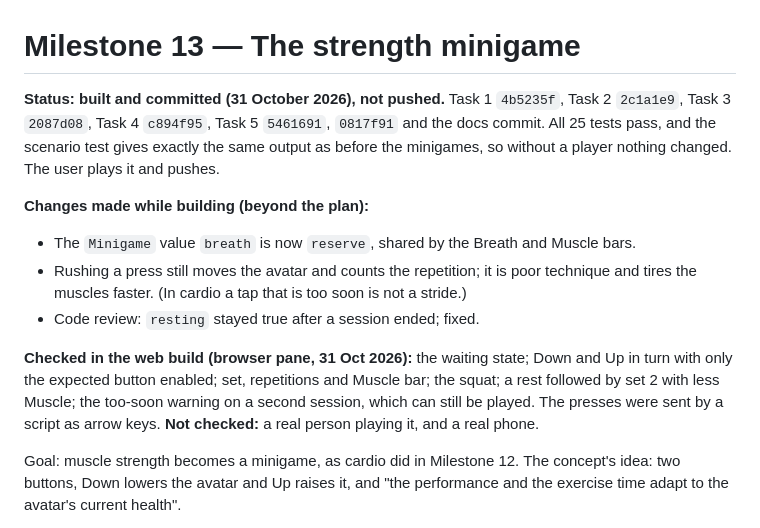
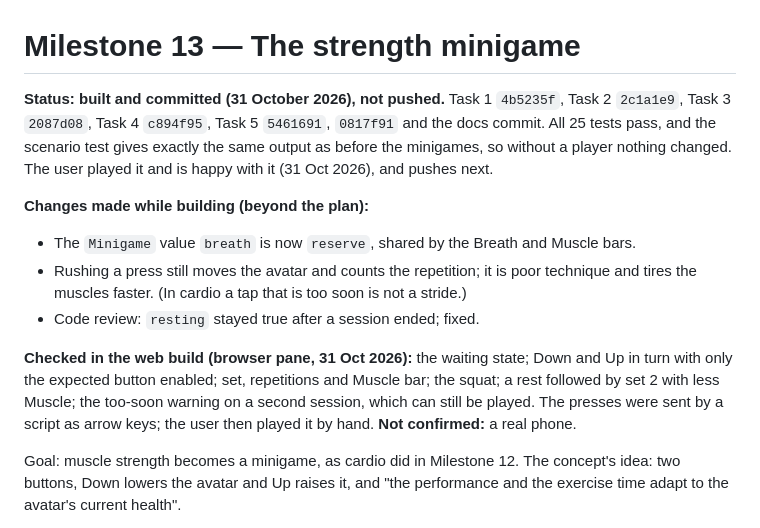
Before and after one commit to RomesQuiet/bio-streams-CMP, a Markdown page: MILESTONE_13.md, the part around the change. GitHub-like rendering.

```diff
--- a/MILESTONE_13.md
+++ b/MILESTONE_13.md
@@ -1,6 +1,6 @@
 # Milestone 13 — The strength minigame
 
-**Status: built and committed (31 October 2026), not pushed.** Task 1 `4b5235f`, Task 2 `2c1a1e9`, Task 3 `2087d08`, Task 4 `c894f95`, Task 5 `5461691`, `0817f91` and the docs commit. All 25 tests pass, and the scenario test gives exactly the same output as before the minigames, so without a player nothing changed. The user plays it and pushes.
+**Status: built and committed (31 October 2026), not pushed.** Task 1 `4b5235f`, Task 2 `2c1a1e9`, Task 3 `2087d08`, Task 4 `c894f95`, Task 5 `5461691`, `0817f91` and the docs commit. All 25 tests pass, and the scenario test gives exactly the same output as before the minigames, so without a player nothing changed. The user played it and is happy with it (31 Oct 2026), and pushes next.
 
 **Changes made while building (beyond the plan):**
 
@@ -8,7 +8,7 @@
 - Rushing a press still moves the avatar and counts the repetition; it is poor technique and tires the muscles faster. (In cardio a tap that is too soon is not a stride.)
 - Code review: `resting` stayed true after a session ended; fixed.
 
-**Checked in the web build (browser pane, 31 Oct 2026):** the waiting state; Down and Up in turn with only the expected button enabled; set, repetitions and Muscle bar; the squat; a rest followed by set 2 with less Muscle; the too-soon warning on a second session, which can still be played. The presses were sent by a script as arrow keys. **Not checked:** a real person playing it, and a real phone.
+**Checked in the web build (browser pane, 31 Oct 2026):** the waiting state; Down and Up in turn with only the expected button enabled; set, repetitions and Muscle bar; the squat; a rest followed by set 2 with less Muscle; the too-soon warning on a second session, which can still be played. The presses were sent by a script as arrow keys; the user then played it by hand. **Not confirmed:** a real phone.
 
 Goal: muscle strength becomes a minigame, as cardio did in Milestone 12. The concept's idea: two buttons, Down lowers the avatar and Up raises it, and "the performance and the exercise time adapt to the avatar's current health".
 
```
Also changed, not shown: CLAUDE.md (+1 -1 lines), documentation/handoff.md (+1 -1 lines).
